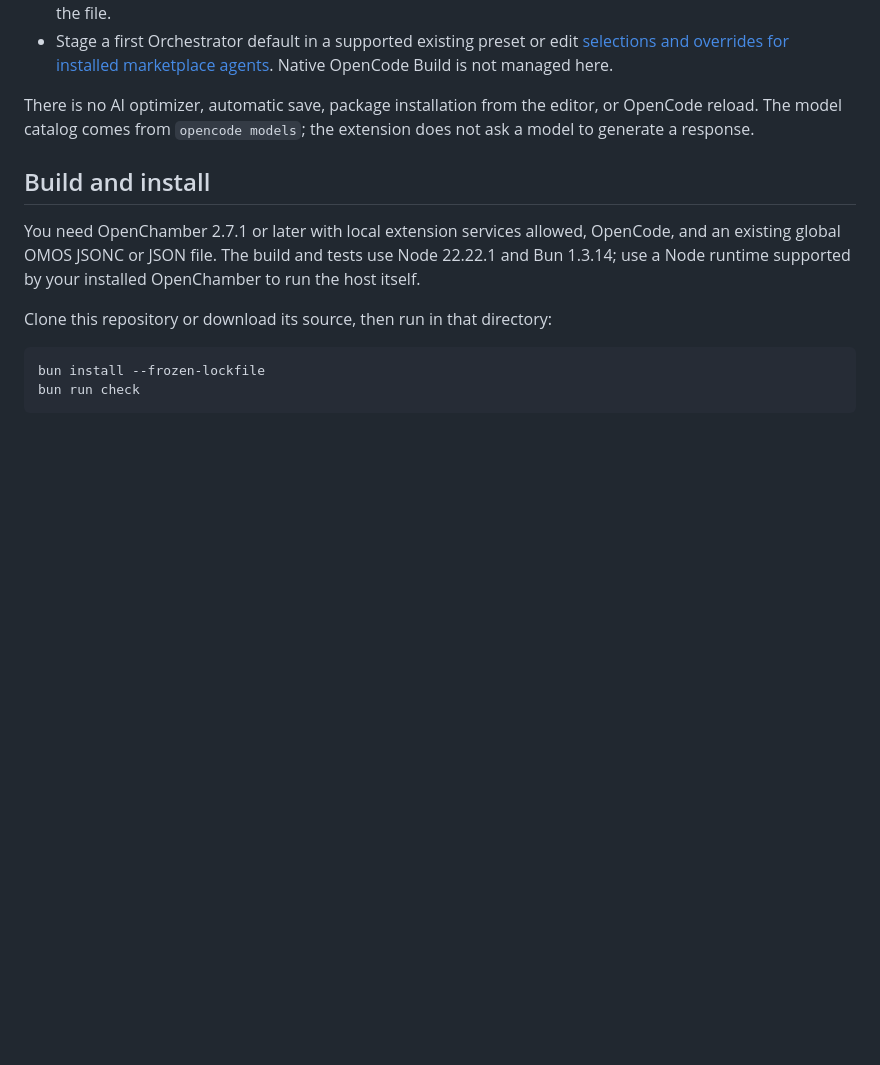
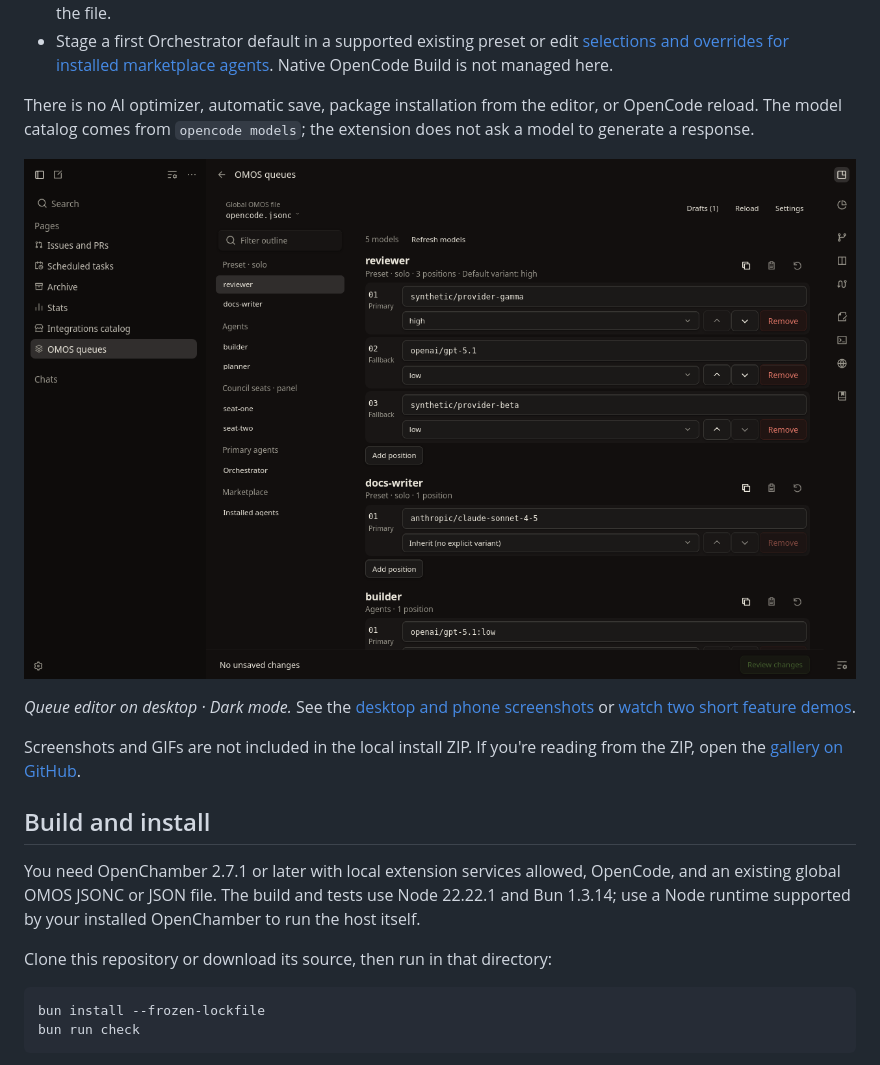
Before and after one commit to mv2sa/omos-queues, a Markdown page: README.md, the part around the change. GitHub-like rendering; pictures changed too: docs/screenshots/queue-editor-desktop.png (added); blank space fills up the shorter version.

Commit message:
Show the editor with dark screenshots and demos

```diff
--- a/README.md
+++ b/README.md
@@ -8,6 +8,12 @@ An unofficial [OpenChamber](https://github.com/openchamber/openchamber) extensio
 - Stage a first Orchestrator default in a supported existing preset or edit [selections and overrides for installed marketplace agents](docs/MARKETPLACE-CONTRACT.md). Native OpenCode Build is not managed here.
 
 There is no AI optimizer, automatic save, package installation from the editor, or OpenCode reload. The model catalog comes from `opencode models`; the extension does not ask a model to generate a response.
+
+![Dark desktop queue editor showing model positions with variant and reorder controls.](docs/screenshots/queue-editor-desktop.png)
+
+*Queue editor on desktop · Dark mode.* See the [desktop and phone screenshots](docs/SCREENSHOTS.md) or [watch two short feature demos](docs/SCREENSHOTS.md#feature-demos).
+
+Screenshots and GIFs are not included in the local install ZIP. If you're reading from the ZIP, open the [gallery on GitHub](https://github.com/mv2sa/omos-queues/blob/main/docs/SCREENSHOTS.md).
 
 ## Build and install
 
```
Also changed, not shown: docs/SCREENSHOTS.md (added, +49 -0 lines), docs/screenshots/copy-and-review.gif (added), docs/screenshots/find-a-model.gif (added), docs/screenshots/model-picker-desktop.png (added), docs/screenshots/review-phone.png (added).
